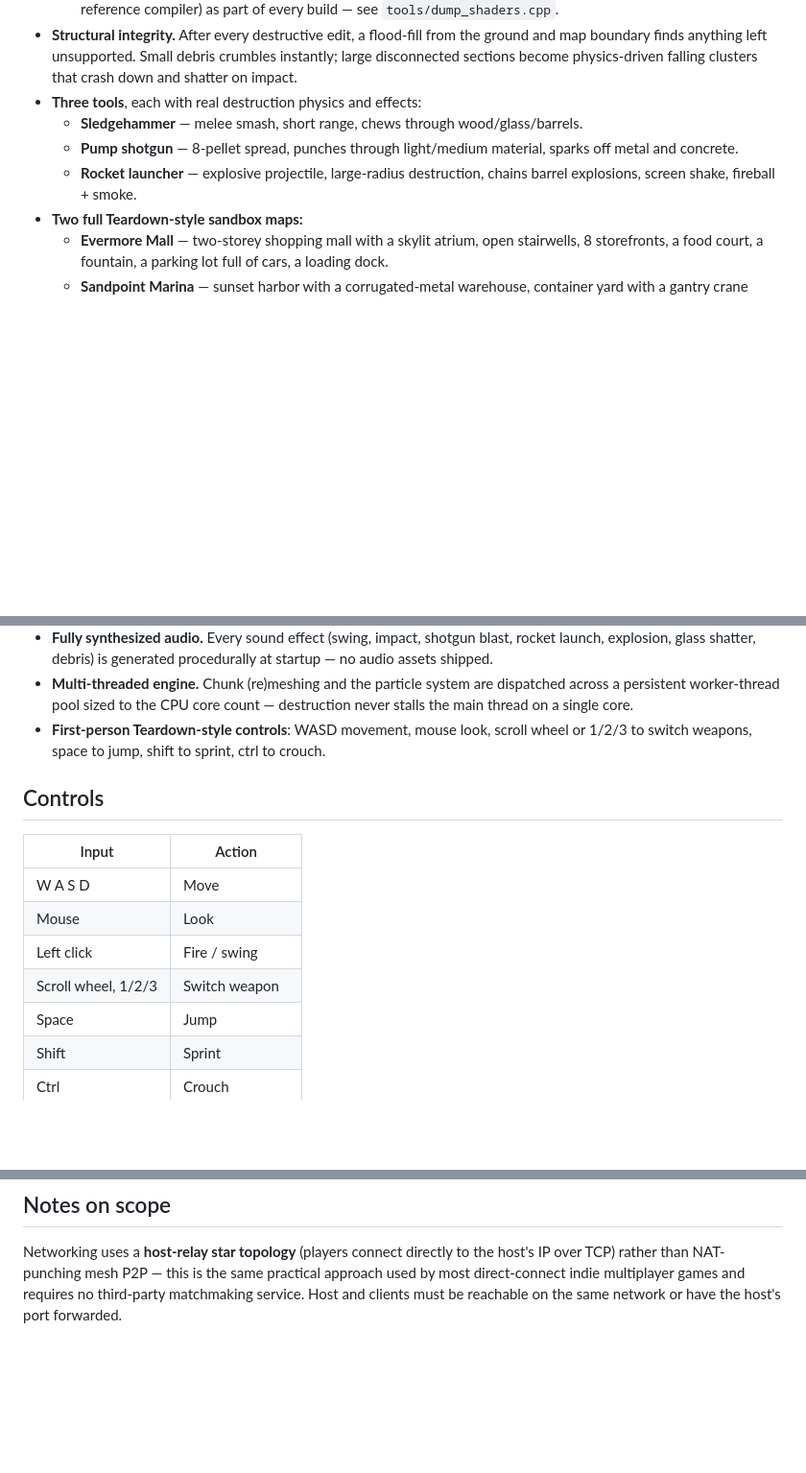
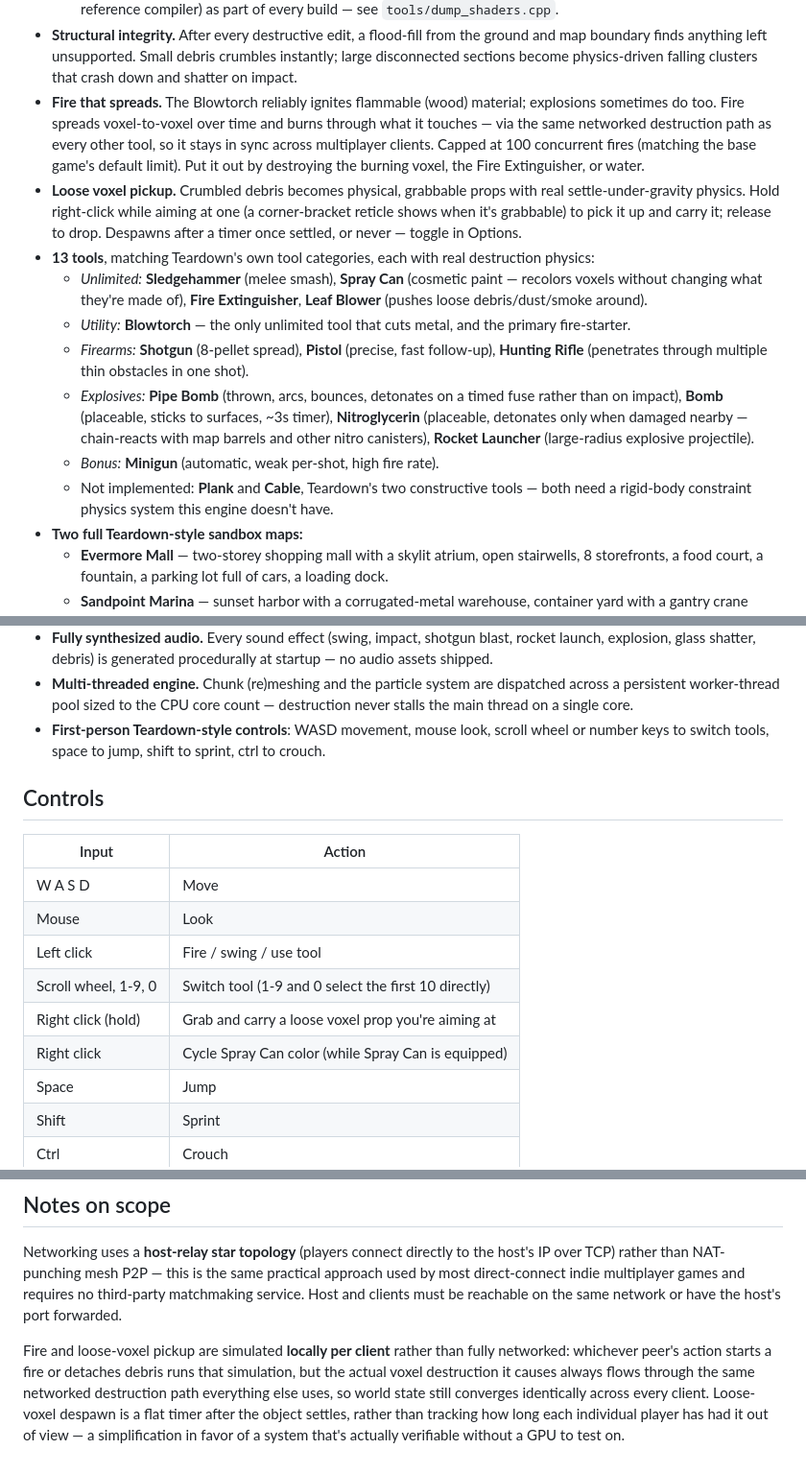
Before and after one commit to TheSmartBB8/AIBS, a Markdown page: README.md, 3 parts joined by grey strips. Shown at 96% size. Drawn GitHub-style; blank space fills up the shorter version.

Commit message:
Update README for the 13-tool roster, fire spread, and loose voxel pickup
Reflects everything added since the last doc pass: full tool list by
category, fire spread and pickup features and their controls, updated
control table (number-key tool select, right-click grab/spray-color),
props.h in the architecture table, and scope notes on the local-only
fire/pickup simulation and the despawn-timer simplification.

Co-Authored-By: Claude Sonnet 5 <noreply@anthropic.com>
Claude-Session: https://claude.ai/code/session_0179K9SS357exdpYmDtrfmcW

```diff
--- a/README.md
+++ b/README.md
@@ -39,12 +39,30 @@ OpenGL 3.3-capable GPU — any NVIDIA, AMD, or Intel card from the last ~15 year
   map boundary finds anything left unsupported. Small debris crumbles instantly; large
   disconnected sections become physics-driven falling clusters that crash down and shatter
   on impact.
-- **Three tools**, each with real destruction physics and effects:
-  - **Sledgehammer** — melee smash, short range, chews through wood/glass/barrels.
-  - **Pump shotgun** — 8-pellet spread, punches through light/medium material, sparks off
-    metal and concrete.
-  - **Rocket launcher** — explosive projectile, large-radius destruction, chains barrel
-    explosions, screen shake, fireball + smoke.
+- **Fire that spreads.** The Blowtorch reliably ignites flammable (wood) material; explosions
+  sometimes do too. Fire spreads voxel-to-voxel over time and burns through what it touches
+  — via the same networked destruction path as every other tool, so it stays in sync across
+  multiplayer clients. Capped at 100 concurrent fires (matching the base game's default
+  limit). Put it out by destroying the burning voxel, the Fire Extinguisher, or water.
+- **Loose voxel pickup.** Crumbled debris becomes physical, grabbable props with real
+  settle-under-gravity physics. Hold right-click while aiming at one (a corner-bracket
+  reticle shows when it's grabbable) to pick it up and carry it; release to drop. Despawns
+  after a timer once settled, or never — toggle in Options.
+- **13 tools**, matching Teardown's own tool categories, each with real destruction physics:
+  - *Unlimited:* **Sledgehammer** (melee smash), **Spray Can** (cosmetic paint — recolors
+    voxels without changing what they're made of), **Fire Extinguisher**, **Leaf Blower**
+    (pushes loose debris/dust/smoke around).
+  - *Utility:* **Blowtorch** — the only unlimited tool that cuts metal, and the primary
+    fire-starter.
+  - *Firearms:* **Shotgun** (8-pellet spread), **Pistol** (precise, fast follow-up),
+    **Hunting Rifle** (penetrates through multiple thin obstacles in one shot).
+  - *Explosives:* **Pipe Bomb** (thrown, arcs, bounces, detonates on a timed fuse rather
+    than on impact), **Bomb** (placeable, sticks to surfaces, ~3s timer), **Nitroglycerin**
+    (placeable, detonates only when damaged nearby — chain-reacts with map barrels and other
+    nitro canisters), **Rocket Launcher** (large-radius explosive projectile).
+  - *Bonus:* **Minigun** (automatic, weak per-shot, high fire rate).
+  - Not implemented: **Plank** and **Cable**, Teardown's two constructive tools — both need
+    a rigid-body constraint physics system this engine doesn't have.
 - **Two full Teardown-style sandbox maps:**
   - **Evermore Mall** — two-storey shopping mall with a skylit atrium, open stairwells,
     8 storefronts, a food court, a fountain, a parking lot full of cars, a loading dock.
@@ -66,7 +84,7 @@ OpenGL 3.3-capable GPU — any NVIDIA, AMD, or Intel card from the last ~15 year
   across a persistent worker-thread pool sized to the CPU core count — destruction never
   stalls the main thread on a single core.
 - **First-person Teardown-style controls**: WASD movement, mouse look, scroll wheel or
-  1/2/3 to switch weapons, space to jump, shift to sprint, ctrl to crouch.
+  number keys to switch tools, space to jump, shift to sprint, ctrl to crouch.
 
 ## Controls
 
@@ -74,8 +92,10 @@ OpenGL 3.3-capable GPU — any NVIDIA, AMD, or Intel card from the last ~15 year
 |---|---|
 | W A S D | Move |
 | Mouse | Look |
-| Left click | Fire / swing |
-| Scroll wheel, 1/2/3 | Switch weapon |
+| Left click | Fire / swing / use tool |
+| Scroll wheel, 1-9, 0 | Switch tool (1-9 and 0 select the first 10 directly) |
+| Right click (hold) | Grab and carry a loose voxel prop you're aiming at |
+| Right click | Cycle Spray Can color (while Spray Can is equipped) |
 | Space | Jump |
 | Shift | Sprint |
 | Ctrl | Crouch |
@@ -137,3 +158,11 @@ over TCP) rather than NAT-punching mesh P2P — this is the same practical appro
 most direct-connect indie multiplayer games and requires no third-party matchmaking
 service. Host and clients must be reachable on the same network or have the host's port
 forwarded.
+
+Fire and loose-voxel pickup are simulated **locally per client** rather than fully
+networked: whichever peer's action starts a fire or detaches debris runs that simulation,
+but the actual voxel destruction it causes always flows through the same networked
+destruction path everything else uses, so world state still converges identically across
+every client. Loose-voxel despawn is a flat timer after the object settles, rather than
+tracking how long each individual player has had it out of view — a simplification in
+favor of a system that's actually verifiable without a GPU to test on.
```
Also changed, not shown: other parts of README.md (+3 -2 lines).
